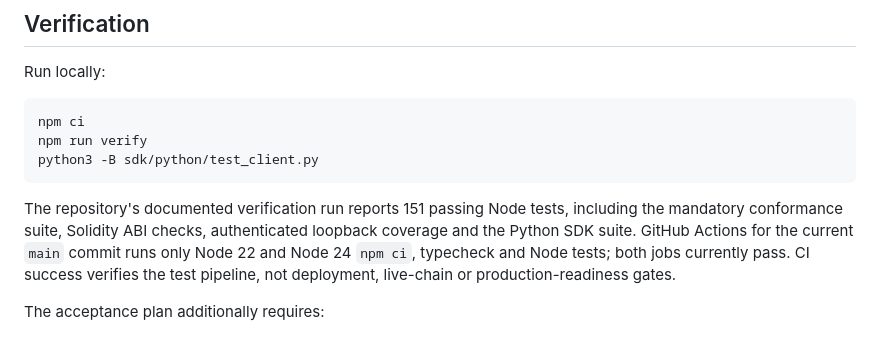
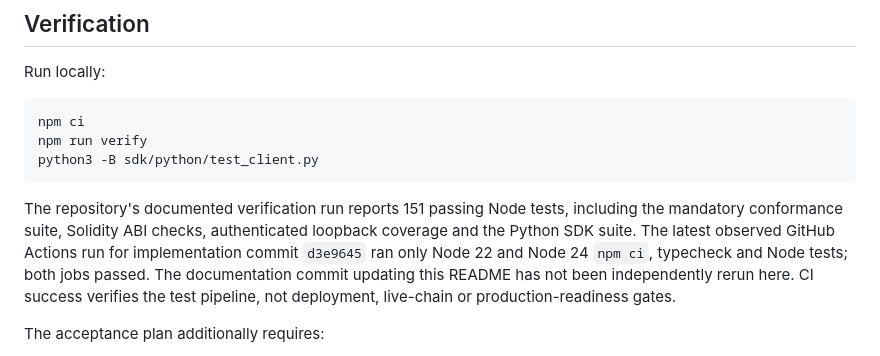
Before and after one commit to GiraffeTechnology/ERC8415-Kit, a Markdown page: README.md, the part around the change. Rendered like a GitHub page.

Commit message:
docs: clarify observed CI baseline

````diff
--- a/README.md
+++ b/README.md
@@ -66,7 +66,7 @@ npm run verify
 python3 -B sdk/python/test_client.py
 ```
 
-The repository's documented verification run reports 151 passing Node tests, including the mandatory conformance suite, Solidity ABI checks, authenticated loopback coverage and the Python SDK suite. GitHub Actions for the current `main` commit runs only Node 22 and Node 24 `npm ci`, typecheck and Node tests; both jobs currently pass. CI success verifies the test pipeline, not deployment, live-chain or production-readiness gates.
+The repository's documented verification run reports 151 passing Node tests, including the mandatory conformance suite, Solidity ABI checks, authenticated loopback coverage and the Python SDK suite. The latest observed GitHub Actions run for implementation commit `d3e9645` ran only Node 22 and Node 24 `npm ci`, typecheck and Node tests; both jobs passed. The documentation commit updating this README has not been independently rerun here. CI success verifies the test pipeline, not deployment, live-chain or production-readiness gates.
 
 The acceptance plan additionally requires:
 
````
